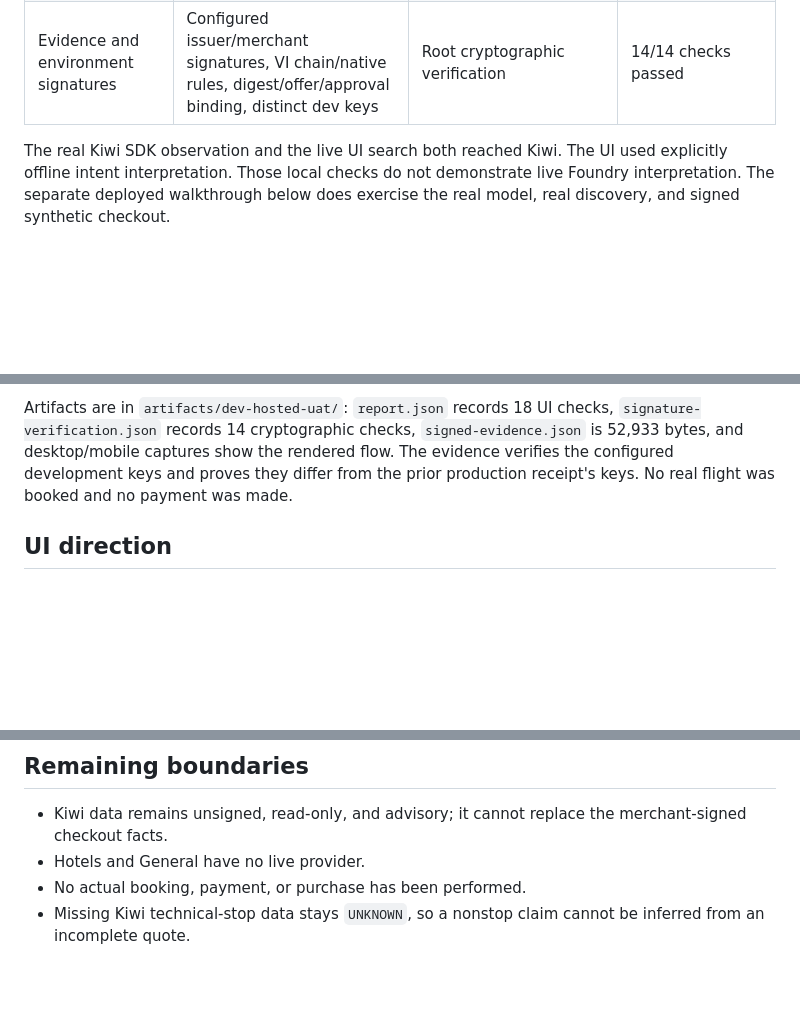
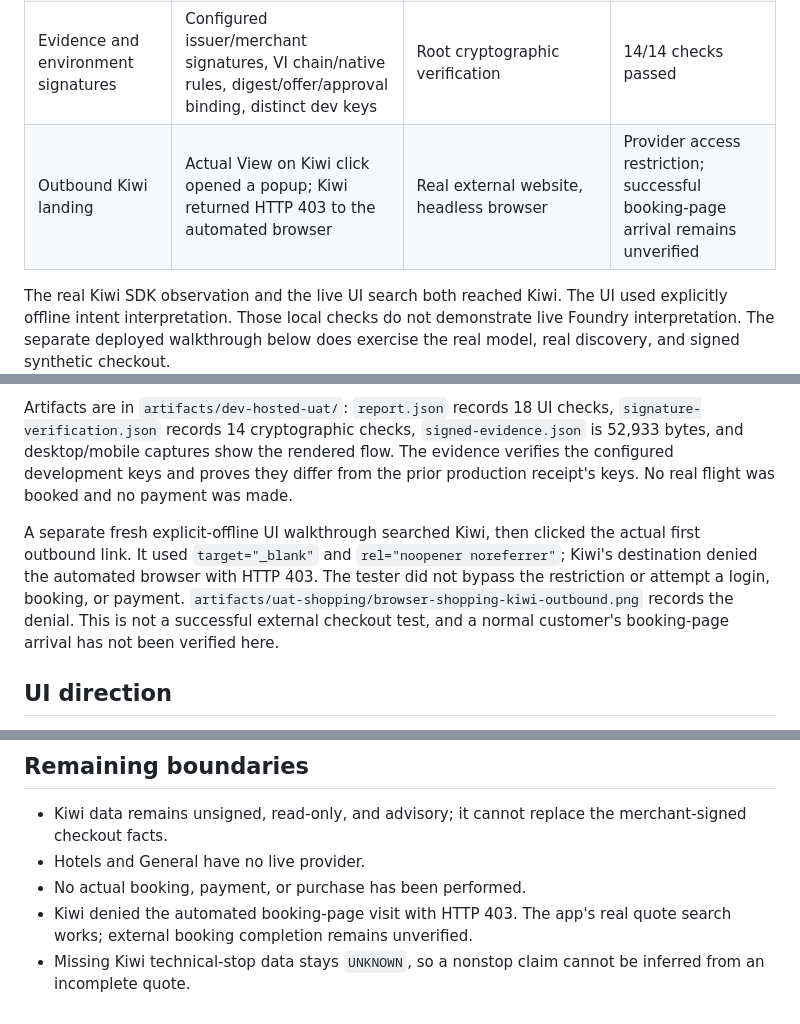
Before and after one commit to aci-commits4u/Nueva-Generacion, a Markdown page: docs/25-live-shopping-and-uat.md, 3 parts joined by grey strips. Rendered like a GitHub page; blank space fills up the shorter version.

Commit message:
Record Kiwi booking-page access limitation

```diff
--- a/docs/25-live-shopping-and-uat.md
+++ b/docs/25-live-shopping-and-uat.md
@@ -75,6 +75,7 @@ flowchart LR
 | Development Vercel project | READY deployment, public health HTTP 200, environment development, live AI configured, Azure storage | Hosted deployment | Pass |
 | Signed demo purchase | Held offer HTTP 409; matching simulated purchase, download and reload | Signed synthetic checkout through UI | Pass; no real booking |
 | Evidence and environment signatures | Configured issuer/merchant signatures, VI chain/native rules, digest/offer/approval binding, distinct dev keys | Root cryptographic verification | 14/14 checks passed |
+| Outbound Kiwi landing | Actual View on Kiwi click opened a popup; Kiwi returned HTTP 403 to the automated browser | Real external website, headless browser | Provider access restriction; successful booking-page arrival remains unverified |
 
 The real Kiwi SDK observation and the live UI search both reached Kiwi. The UI
 used explicitly offline intent interpretation. Those local checks do not
@@ -112,6 +113,14 @@ rendered flow. The evidence verifies the configured development keys and proves
 they differ from the prior production receipt's keys. No real flight was booked
 and no payment was made.
 
+A separate fresh explicit-offline UI walkthrough searched Kiwi, then clicked
+the actual first outbound link. It used `target="_blank"` and
+`rel="noopener noreferrer"`; Kiwi's destination denied the automated browser
+with HTTP 403. The tester did not bypass the restriction or attempt a login,
+booking, or payment. `artifacts/uat-shopping/browser-shopping-kiwi-outbound.png`
+records the denial. This is not a successful external checkout test, and a
+normal customer's booking-page arrival has not been verified here.
+
 ## UI direction
 
 The shopping surface keeps the existing software and separation of duties. Its
@@ -136,5 +145,7 @@ signed intent comparison reachable. Evidence is under `artifacts/uat-shopping*`.
   merchant-signed checkout facts.
 - Hotels and General have no live provider.
 - No actual booking, payment, or purchase has been performed.
+- Kiwi denied the automated booking-page visit with HTTP 403. The app's real
+  quote search works; external booking completion remains unverified.
 - Missing Kiwi technical-stop data stays `UNKNOWN`, so a nonstop claim cannot
   be inferred from an incomplete quote.
```
Also changed, not shown: docs/implementation-status.md (+4 -1 lines).
